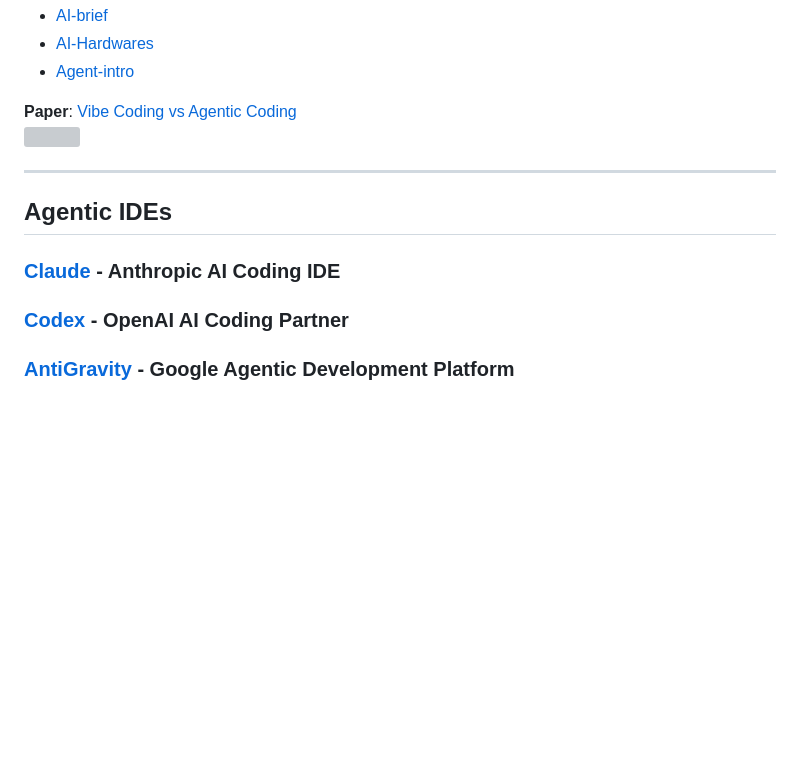
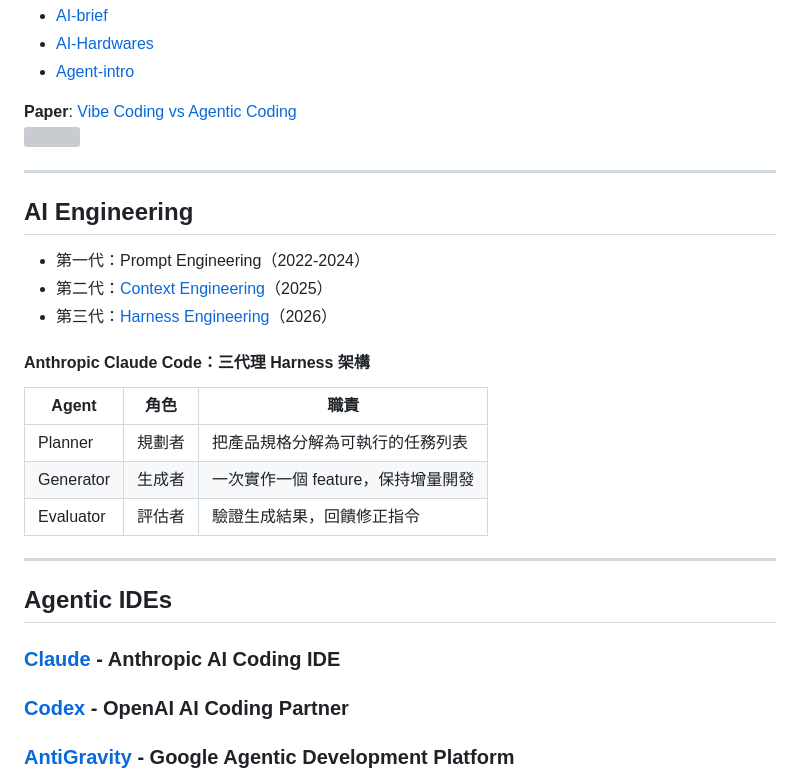
Before and after one commit to rkuo2000/AgenticCoding, a Markdown page: README.md, the part around one of its changes. Rendered like a GitHub page; blank space fills up the shorter version; grey boxes are pictures that could not be loaded.

Commit message:
Add AI Engineering section to README

```diff
--- a/README.md
+++ b/README.md
@@ -9,5 +9,18 @@
 <img width="50%" height="50%" src="https://arxiv.org/html/2505.19443v1/x3.png">
 
 ---
+## AI Engineering
+* 第一代：Prompt Engineering（2022-2024）
+* 第二代：[Context Engineering](https://ikala.ai/zh-tw/blog/ikala-ai-insight/introduction-to-context-engineering-ai-agent-vs-prompt-engineering/)（2025）
+* 第三代：[Harness Engineering](https://hackmd.io/@BASHCAT/SkQEW0F2bg)（2026）
+
+#### Anthropic Claude Code：三代理 Harness 架構
+| Agent	    | 角色   |	 職責                          |
+|-----------|-------|--------------------------------|
+| Planner	  | 規劃者 |	把產品規格分解為可執行的任務列表    |
+| Generator	| 生成者	| 一次實作一個 feature，保持增量開發 |
+| Evaluator	| 評估者	| 驗證生成結果，回饋修正指令         |
+
+---
 ## Agentic IDEs
 
```
Also changed, not shown: other parts of README.md (+1 -1 lines).
